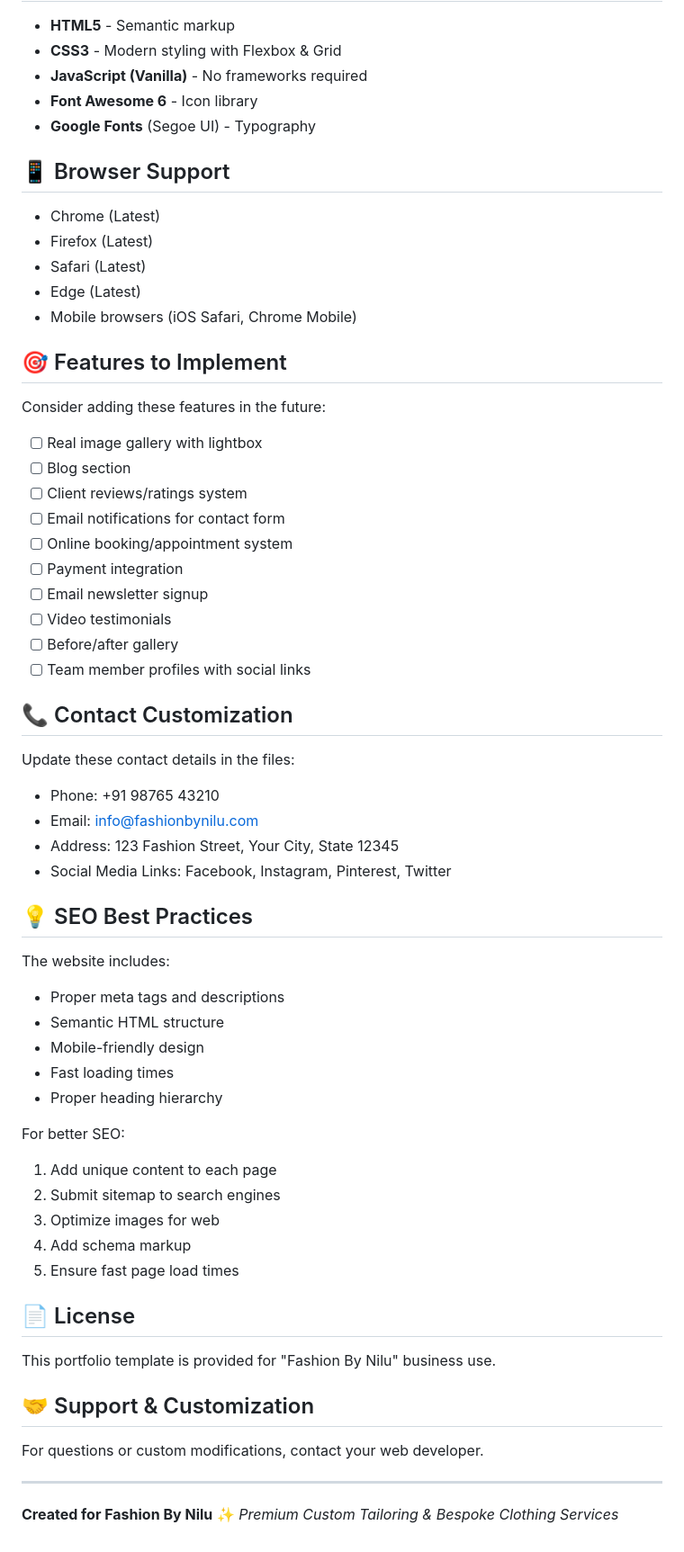
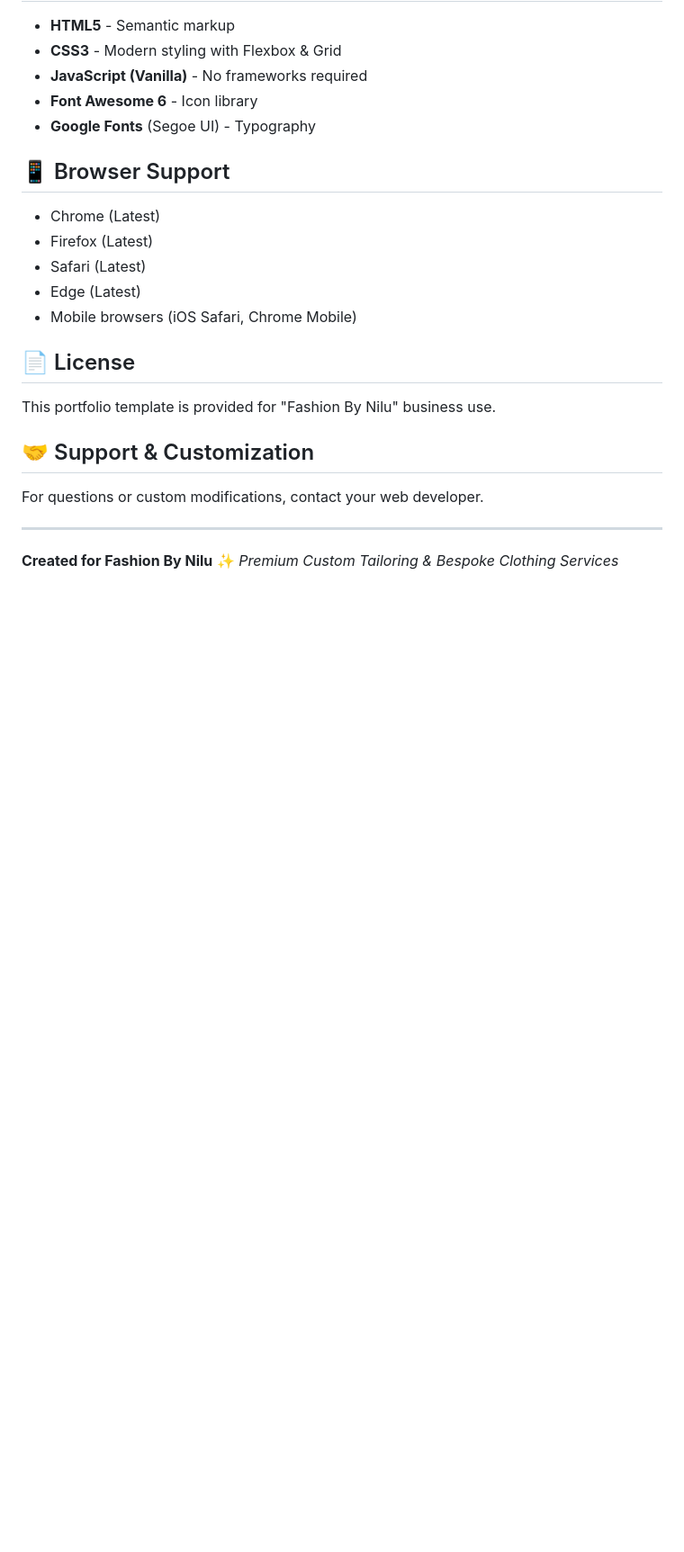
Before and after one commit to WMadaraChamudini/Custom-Clothing-Business, a Markdown page: README.md, the part around one of its changes. Shown at 90% size. Rendered like a GitHub page; blank space fills up the shorter version.

Commit message:
Refactor README for clarity and conciseness
Removed redundant descriptions and streamlined feature list.

```diff
--- a/README.md
+++ b/README.md
@@ -157,44 +140,6 @@ Update the iframe in `contact.html`:
 - Edge (Latest)
 - Mobile browsers (iOS Safari, Chrome Mobile)
 
-## 🎯 Features to Implement
-
-Consider adding these features in the future:
-- [ ] Real image gallery with lightbox
-- [ ] Blog section
-- [ ] Client reviews/ratings system
-- [ ] Email notifications for contact form
-- [ ] Online booking/appointment system
-- [ ] Payment integration
-- [ ] Email newsletter signup
-- [ ] Video testimonials
-- [ ] Before/after gallery
-- [ ] Team member profiles with social links
-
-## 📞 Contact Customization
-
-Update these contact details in the files:
-- Phone: +91 98765 43210
-- Email: info@fashionbynilu.com
-- Address: 123 Fashion Street, Your City, State 12345
-- Social Media Links: Facebook, Instagram, Pinterest, Twitter
-
-## 💡 SEO Best Practices
-
-The website includes:
-- Proper meta tags and descriptions
-- Semantic HTML structure
-- Mobile-friendly design
-- Fast loading times
-- Proper heading hierarchy
-
-For better SEO:
-1. Add unique content to each page
-2. Submit sitemap to search engines
-3. Optimize images for web
-4. Add schema markup
-5. Ensure fast page load times
-
 ## 📄 License
 
 This portfolio template is provided for "Fashion By Nilu" business use.
```
Also changed, not shown: other parts of README.md (+11 -28 lines).
